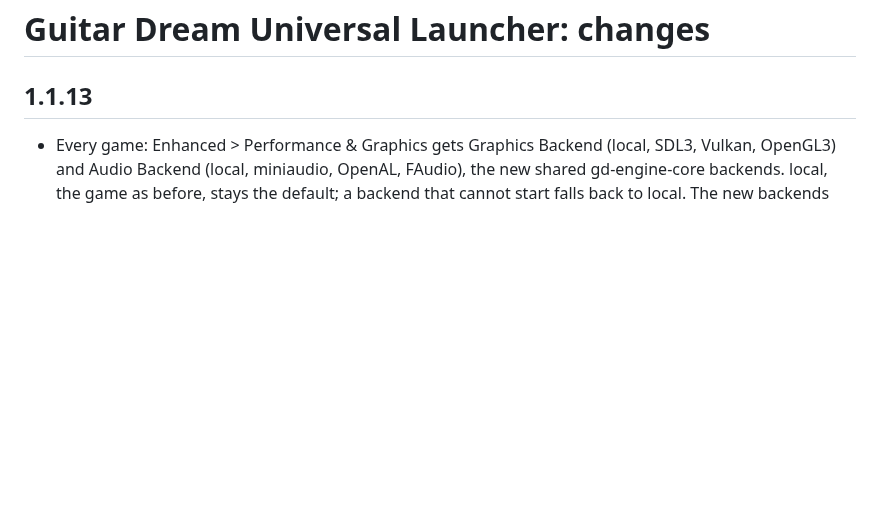
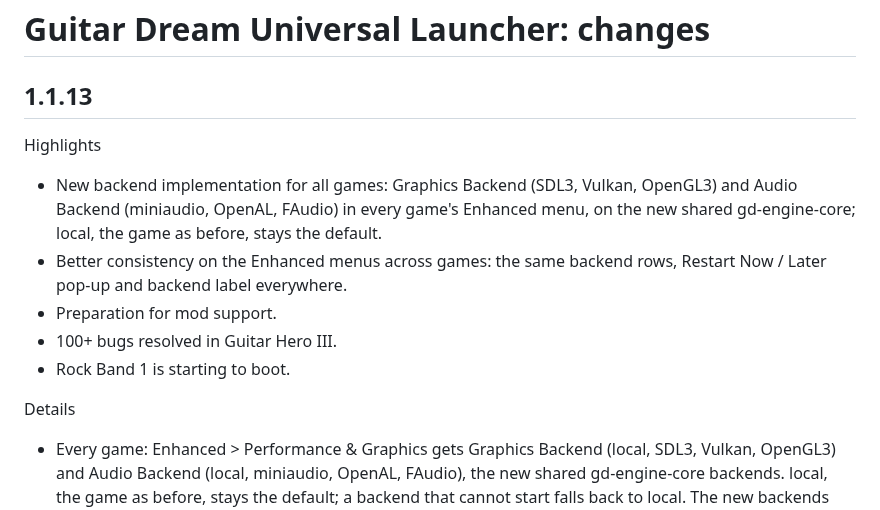
Before and after one commit to mbracali/prj-gd-engine, a Markdown page: gd-engine-launcher/CHANGELOG.md, the part around the change. Rendered like a GitHub page; blank space fills up the shorter version.

Commit message:
Launcher 1.1.13 release notes: the highlights (backends in every game, consistent Enhanced menus, mod support preparation, 100+ GH3 fixes, Rock Band 1 starting to boot)
Signed-off-by: Marcelo Bracali <marcelo.bracali@live.com>

```diff
--- a/gd-engine-launcher/CHANGELOG.md
+++ b/gd-engine-launcher/CHANGELOG.md
@@ -2,6 +2,14 @@
 
 ## 1.1.13
 
+Highlights
+- New backend implementation for all games: Graphics Backend (SDL3, Vulkan, OpenGL3) and Audio Backend (miniaudio, OpenAL, FAudio) in every game's Enhanced menu, on the new shared gd-engine-core; local, the game as before, stays the default.
+- Better consistency on the Enhanced menus across games: the same backend rows, Restart Now / Later pop-up and backend label everywhere.
+- Preparation for mod support.
+- 100+ bugs resolved in Guitar Hero III.
+- Rock Band 1 is starting to boot.
+
+Details
 - Every game: Enhanced > Performance & Graphics gets Graphics Backend (local, SDL3, Vulkan, OpenGL3) and Audio Backend (local, miniaudio, OpenAL, FAudio), the new shared gd-engine-core backends. local, the game as before, stays the default; a backend that cannot start falls back to local. The new backends are experimental (tested on Linux).
 - Changing a backend asks Restart Now or Later; Restart Now starts the game again inside the launcher on the new backend, back on the Enhanced menu. The Enhanced menu shows the backends in use.
 - The launcher hands its window to a game on SDL3 or Vulkan and takes it back afterwards; every game module ships the OpenAL Soft library and its licences.
```
